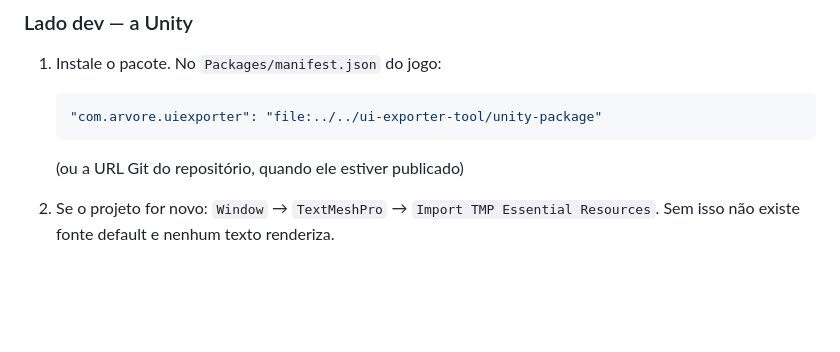
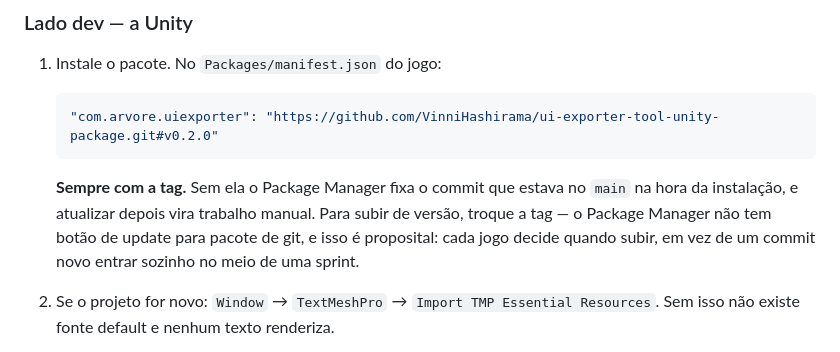
Before and after one commit to VinniHashirama/ui-exporter-tool-docs-and-samples, a Markdown page: docs/getting-started.md, the part around the change. Drawn GitHub-style; blank space fills up the shorter version.

Commit message:
Corrige a instalação do pacote no getting-started
O doc ainda mandava instalar por caminho local (file:), que é como os testes
rodam, não como os jogos instalam. Passa a apontar a URL de git com a tag v0.2.0
e explica por que a tag é obrigatória.

Co-Authored-By: Claude Opus 5 (1M context) <noreply@anthropic.com>

````diff
--- a/docs/getting-started.md
+++ b/docs/getting-started.md
@@ -75,9 +75,12 @@ clonado, ou uma pasta compartilhada com o `dist/` já buildado).
 
 1. Instale o pacote. No `Packages/manifest.json` do jogo:
    ```jsonc
-   "com.arvore.uiexporter": "file:../../ui-exporter-tool/unity-package"
+   "com.arvore.uiexporter": "https://github.com/VinniHashirama/ui-exporter-tool-unity-package.git#v0.2.0"
    ```
-   (ou a URL Git do repositório, quando ele estiver publicado)
+   **Sempre com a tag.** Sem ela o Package Manager fixa o commit que estava no `main` na hora
+   da instalação, e atualizar depois vira trabalho manual. Para subir de versão, troque a tag
+   — o Package Manager não tem botão de update para pacote de git, e isso é proposital: cada
+   jogo decide quando subir, em vez de um commit novo entrar sozinho no meio de uma sprint.
 
 2. Se o projeto for novo: `Window` → `TextMeshPro` → `Import TMP Essential Resources`. Sem
    isso não existe fonte default e nenhum texto renderiza.
````
